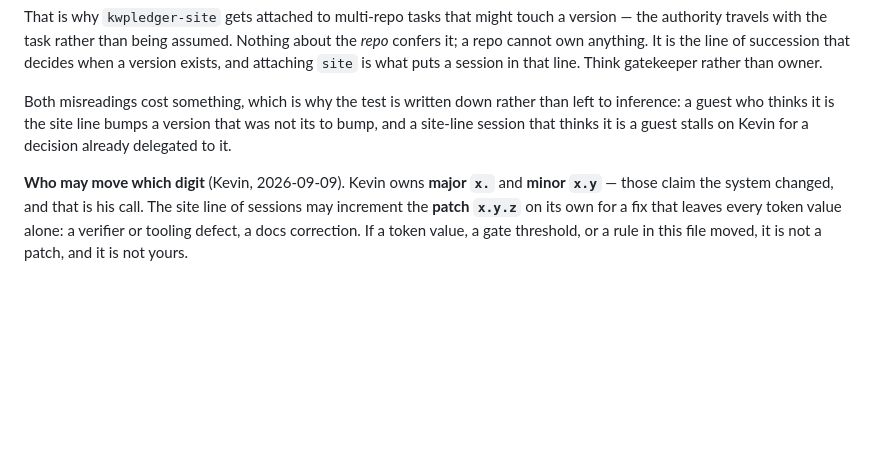
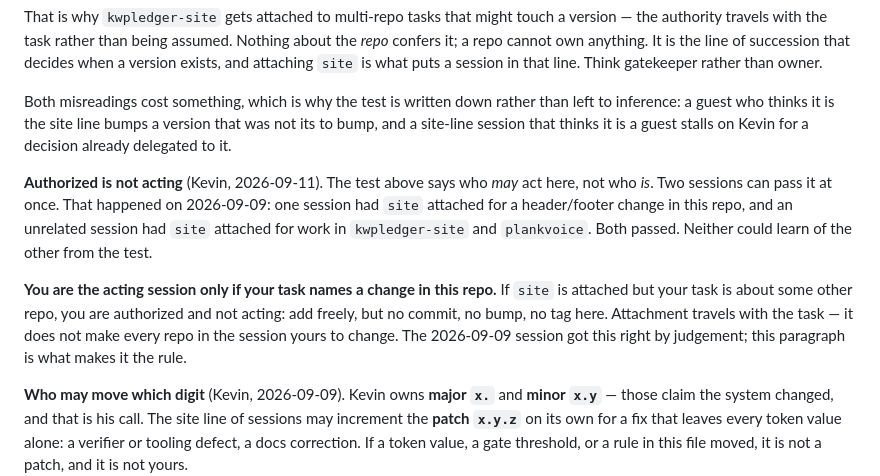
Before and after one commit to kwpledger/kwpledger-design, a Markdown page: AGENTS.md, the part around the change. Drawn GitHub-style; blank space fills up the shorter version.

Commit message:
AGENTS.md: authorized is not acting
The clause itself. Attachment authorizes a session to act in this repo;
the task naming a change here is what makes it the acting one.

Co-Authored-By: Claude Opus 5 <noreply@anthropic.com>
Claude-Session: https://claude.ai/code/session_01Cba139ax3nTjYzDKViJoQK

```diff
--- a/AGENTS.md
+++ b/AGENTS.md
@@ -83,6 +83,10 @@ That is why `kwpledger-site` gets attached to multi-repo tasks that might touch
 
 Both misreadings cost something, which is why the test is written down rather than left to inference: a guest who thinks it is the site line bumps a version that was not its to bump, and a site-line session that thinks it is a guest stalls on Kevin for a decision already delegated to it.
 
+**Authorized is not acting** (Kevin, 2026-09-11). The test above says who *may* act here, not who *is*. Two sessions can pass it at once. That happened on 2026-09-09: one session had `site` attached for a header/footer change in this repo, and an unrelated session had `site` attached for work in `kwpledger-site` and `plankvoice`. Both passed. Neither could learn of the other from the test.
+
+**You are the acting session only if your task names a change in this repo.** If `site` is attached but your task is about some other repo, you are authorized and not acting: add freely, but no commit, no bump, no tag here. Attachment travels with the task — it does not make every repo in the session yours to change. The 2026-09-09 session got this right by judgement; this paragraph is what makes it the rule.
+
 **Who may move which digit** (Kevin, 2026-09-09). Kevin owns **major `x.`** and **minor `x.y`** — those claim the system changed, and that is his call. The site line of sessions may increment the **patch `x.y.z`** on its own for a fix that leaves every token value alone: a verifier or tooling defect, a docs correction. If a token value, a gate threshold, or a rule in this file moved, it is not a patch, and it is not yours.
 
 This file is a handoff to the **next** session and to whatever **parallel** session is in here right now. Write it for both.
```
